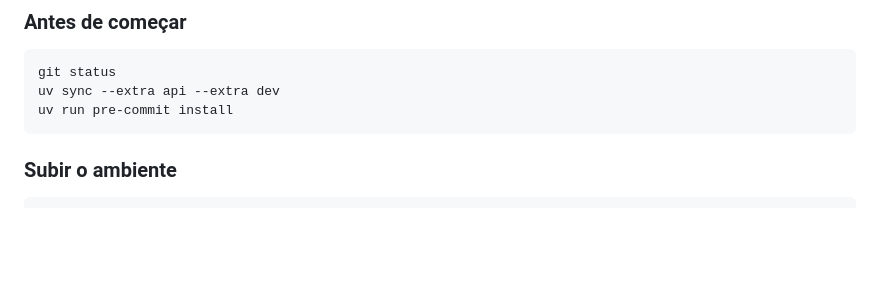
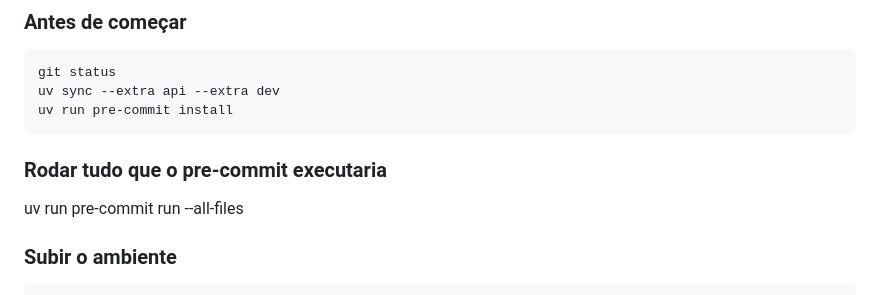
Before and after one commit to Frausino/jurisvector, a Markdown page: docuvector_daily_sprint_flow.md, the part around the change. Rendered like a GitHub page; blank space fills up the shorter version.

Commit message:
chore: improve developer workflow and uv configuration

````diff
--- a/docuvector_daily_sprint_flow.md
+++ b/docuvector_daily_sprint_flow.md
@@ -8,6 +8,9 @@ git status
 uv sync --extra api --extra dev
 uv run pre-commit install
 ```
+### Rodar tudo que o pre-commit executaria
+
+uv run pre-commit run --all-files
 
 ### Subir o ambiente
 ```bash
````
